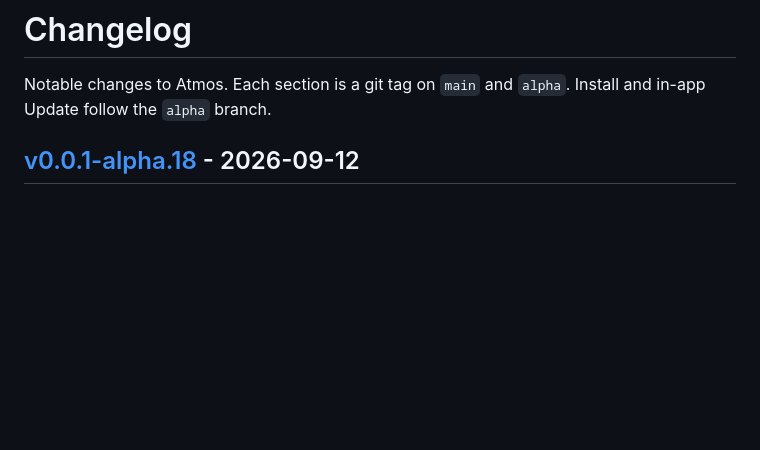
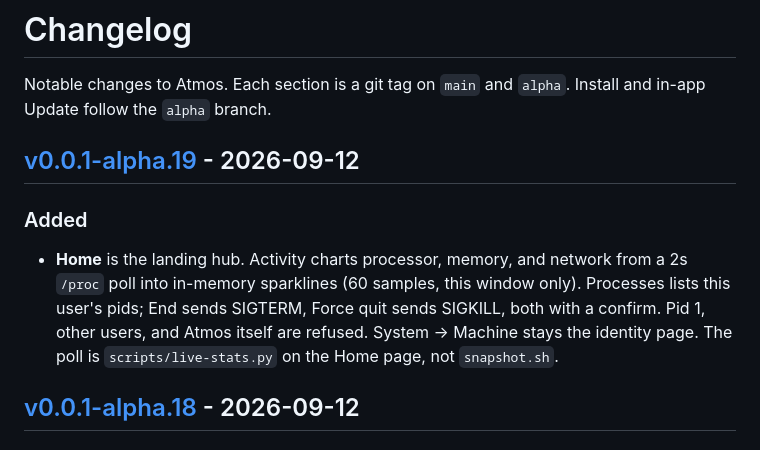
Before and after one commit to csfh/atmos, a Markdown page: CHANGELOG.md, the part around one of its changes. Drawn GitHub-style; blank space fills up the shorter version.

Commit message:
docs: changelog for v0.0.1-alpha.19
Home landing hub with live CPU, memory, and network sparklines, plus a
user process list that can send SIGTERM or SIGKILL after a confirm.

```diff
--- a/CHANGELOG.md
+++ b/CHANGELOG.md
@@ -1,6 +1,12 @@
 # Changelog
 
 Notable changes to Atmos. Each section is a git tag on `main` and `alpha`. Install and in-app Update follow the `alpha` branch.
+
+## [v0.0.1-alpha.19] - 2026-09-12
+
+### Added
+
+- **Home** is the landing hub. Activity charts processor, memory, and network from a 2s `/proc` poll into in-memory sparklines (60 samples, this window only). Processes lists this user's pids; End sends SIGTERM, Force quit sends SIGKILL, both with a confirm. Pid 1, other users, and Atmos itself are refused. System → Machine stays the identity page. The poll is `scripts/live-stats.py` on the Home page, not `snapshot.sh`.
 
 ## [v0.0.1-alpha.18] - 2026-09-12
 
```
Also changed, not shown: other parts of CHANGELOG.md (+1 -0 lines).
